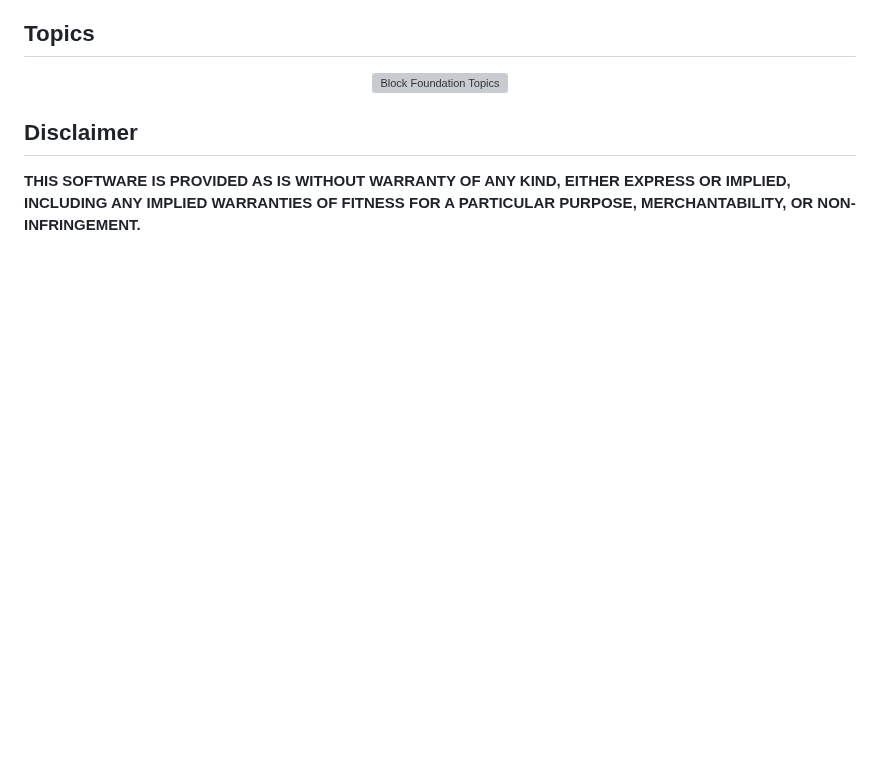
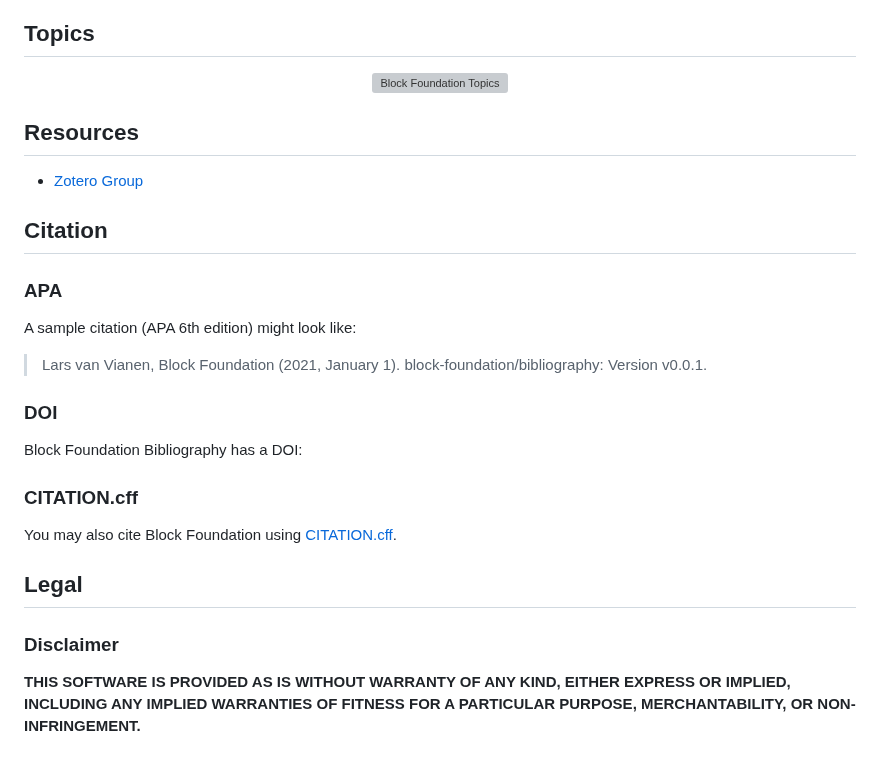
Before and after one commit to block-foundation/bibliography, a Markdown page: README.md, the part around the change. GitHub-like rendering; blank space fills up the shorter version; grey boxes are pictures that could not be loaded.

```diff
--- a/README.md
+++ b/README.md
@@ -38,7 +38,28 @@ The Block Foundation believes in open dialogue, collaboration, and the sharing o
     <img src="https://raw.githubusercontent.com/block-foundation/bibliography/master/res/block_foundation-topics.png"width="75%" alt="Block Foundation Topics">
 </p>
 
+## Resources
 
-## Disclaimer
+- [Zotero Group](https://www.zotero.org/groups/block)
+
+## Citation
+
+### APA
+
+A sample citation (APA 6th edition) might look like:
+> Lars van Vianen, Block Foundation (2021, January 1). block-foundation/bibliography: Version v0.0.1.
+
+### DOI
+
+Block Foundation Bibliography has a DOI:
+
+### CITATION.cff
+
+You may also cite Block Foundation using [CITATION.cff](CITATION.cff).
+
+
+## Legal
+
+### Disclaimer
 
 **THIS SOFTWARE IS PROVIDED AS IS WITHOUT WARRANTY OF ANY KIND, EITHER EXPRESS OR IMPLIED, INCLUDING ANY IMPLIED WARRANTIES OF FITNESS FOR A PARTICULAR PURPOSE, MERCHANTABILITY, OR NON-INFRINGEMENT.**
```
